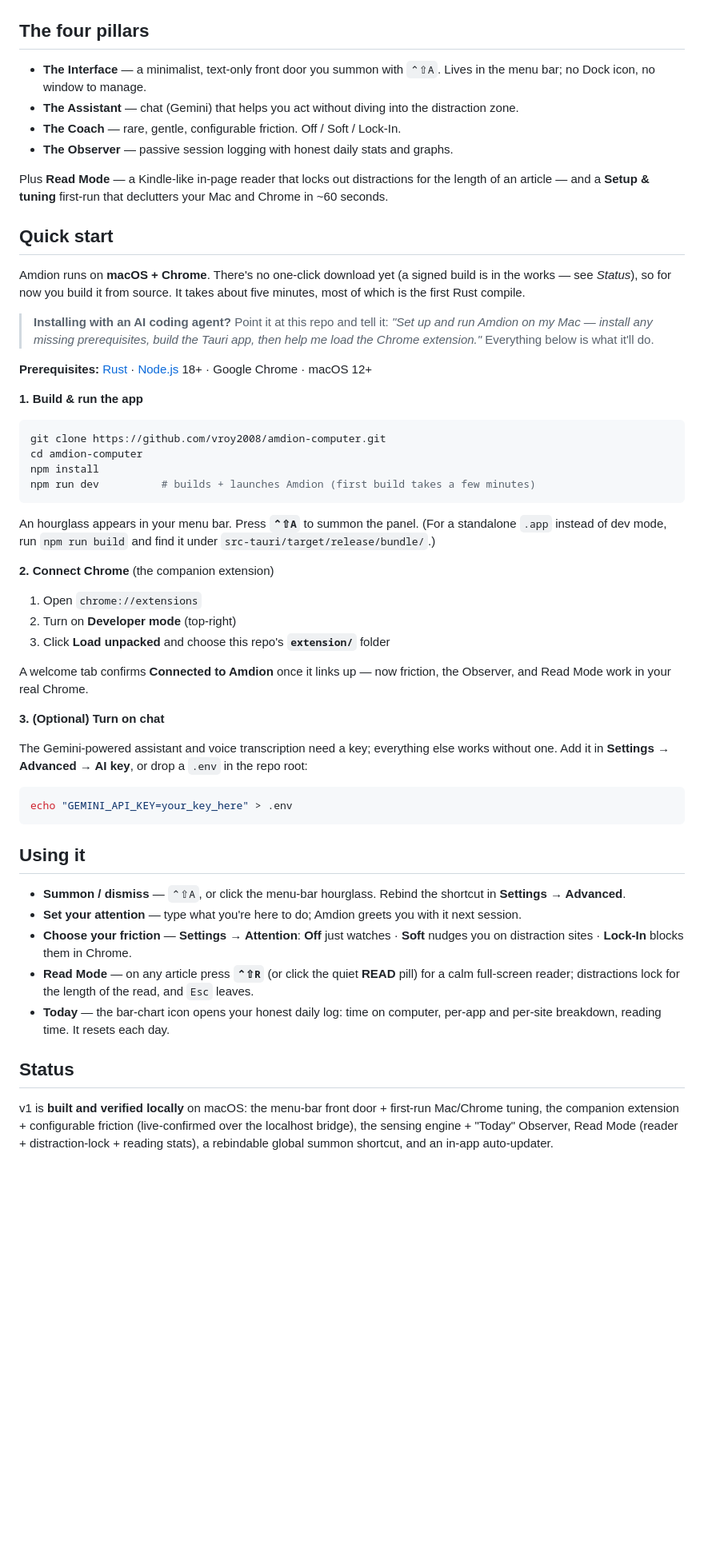
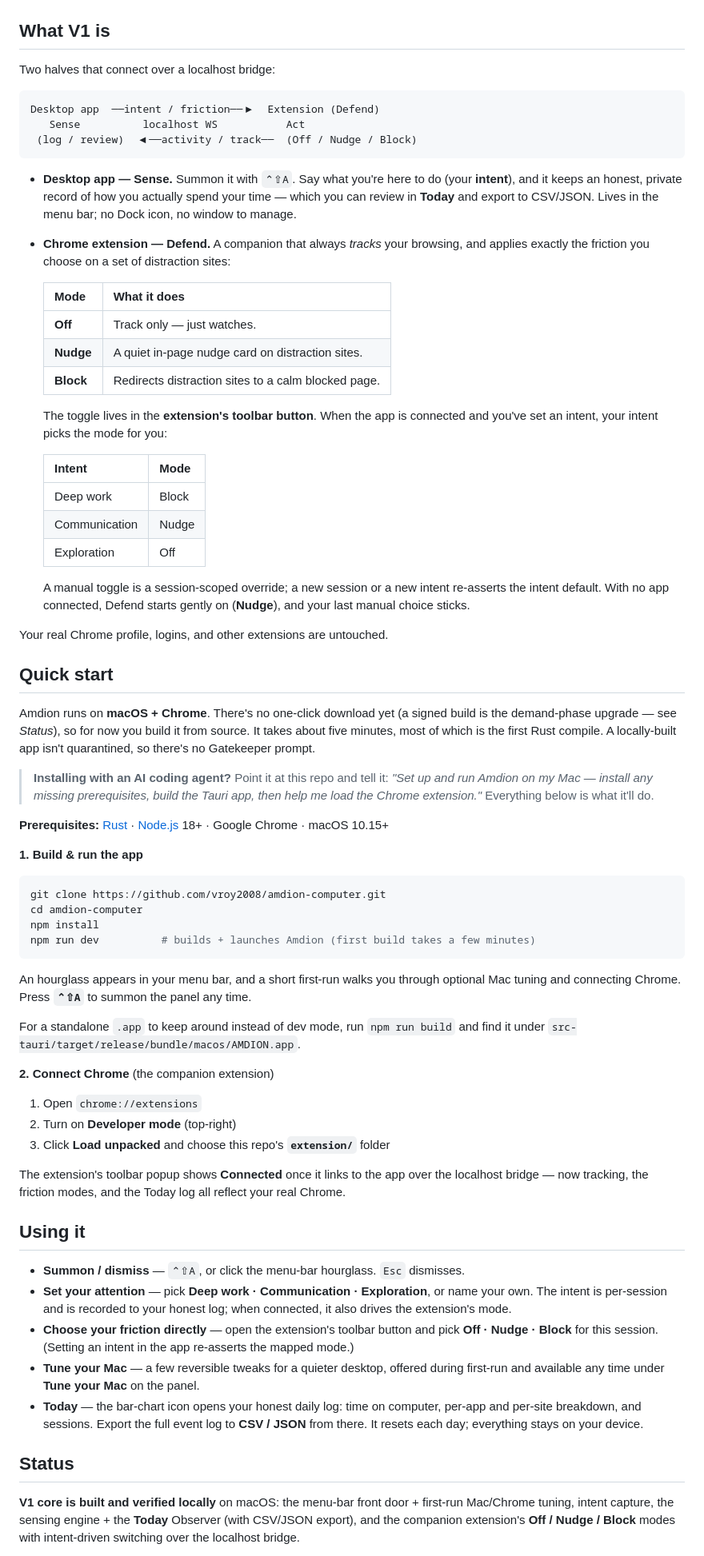
Before and after one commit to vroy2008/amdion-computer, a Markdown page: README.md, the part around one of its changes. Shown at 80% size. GitHub-like rendering; blank space fills up the shorter version.

Commit message:
docs(readme): rewrite for V1 — app-first build-from-source — V1 step 5
Replace the pre-V1 "four pillars" framing (which sold the deferred Gemini
assistant and Read Mode as core) with V1.md's actual scope: two halves —
Desktop (Sense) + Extension (Defend: Off/Nudge/Block, intent-driven) — over
the localhost bridge. Document the real build-from-source path, the intent→
mode mapping, Today + CSV/JSON export, and Mac tuning.

Fact-checked against the repo (3 parallel verifiers); corrections applied:
- Drop the false "gated/dormant, off until unlocked" claim — the unlock gate
  isn't wired (core/registry.js defaults every feature ON; manifest registers
  feature content scripts active). Replace with an honest "Beyond V1" heads-up
  that the bonus shelf currently still runs.
- Fix build path (bundle/macos/AMDION.app), reconcile min macOS to the build
  config (10.15+), drop "reading time" from the V1 Today list (a bonus stat).

Co-Authored-By: Claude Opus 4.8 <noreply@anthropic.com>

````diff
--- a/README.md
+++ b/README.md
@@ -6,22 +6,44 @@ It's not an OS replacement and not a browser you live inside. It's an attention
 
 ![Amdion Logo](amdion_logo_new.png)
 
-## The four pillars
+## What V1 is
 
-- **The Interface** — a minimalist, text-only front door you summon with `⌃⇧A`. Lives in the menu bar; no Dock icon, no window to manage.
-- **The Assistant** — chat (Gemini) that helps you act without diving into the distraction zone.
-- **The Coach** — rare, gentle, configurable friction. Off / Soft / Lock-In.
-- **The Observer** — passive session logging with honest daily stats and graphs.
+Two halves that connect over a localhost bridge:
 
-Plus **Read Mode** — a Kindle-like in-page reader that locks out distractions for the length of an article — and a **Setup & tuning** first-run that declutters your Mac and Chrome in ~60 seconds.
+```
+Desktop app  ──intent / friction──▶  Extension (Defend)
+   Sense          localhost WS           Act
+ (log / review)  ◀──activity / track──  (Off / Nudge / Block)
+```
+
+- **Desktop app — Sense.** Summon it with `⌃⇧A`. Say what you're here to do (your **intent**), and it keeps an honest, private record of how you actually spend your time — which you can review in **Today** and export to CSV/JSON. Lives in the menu bar; no Dock icon, no window to manage.
+- **Chrome extension — Defend.** A companion that always *tracks* your browsing, and applies exactly the friction you choose on a set of distraction sites:
+
+  | Mode | What it does |
+  |------|--------------|
+  | **Off** | Track only — just watches. |
+  | **Nudge** | A quiet in-page nudge card on distraction sites. |
+  | **Block** | Redirects distraction sites to a calm blocked page. |
+
+  The toggle lives in the **extension's toolbar button**. When the app is connected and you've set an intent, your intent picks the mode for you:
+
+  | Intent | Mode |
+  |--------|------|
+  | Deep work | Block |
+  | Communication | Nudge |
+  | Exploration | Off |
+
+  A manual toggle is a session-scoped override; a new session or a new intent re-asserts the intent default. With no app connected, Defend starts gently on (**Nudge**), and your last manual choice sticks.
+
+Your real Chrome profile, logins, and other extensions are untouched.
 
 ## Quick start
 
-Amdion runs on **macOS + Chrome**. There's no one-click download yet (a signed build is in the works — see *Status*), so for now you build it from source. It takes about five minutes, most of which is the first Rust compile.
+Amdion runs on **macOS + Chrome**. There's no one-click download yet (a signed build is the demand-phase upgrade — see *Status*), so for now you build it from source. It takes about five minutes, most of which is the first Rust compile. A locally-built app isn't quarantined, so there's no Gatekeeper prompt.
 
 > **Installing with an AI coding agent?** Point it at this repo and tell it: *"Set up and run Amdion on my Mac — install any missing prerequisites, build the Tauri app, then help me load the Chrome extension."* Everything below is what it'll do.
 
-**Prerequisites:** [Rust](https://rustup.rs) · [Node.js](https://nodejs.org) 18+ · Google Chrome · macOS 12+
+**Prerequisites:** [Rust](https://rustup.rs) · [Node.js](https://nodejs.org) 18+ · Google Chrome · macOS 10.15+
 
 **1. Build & run the app**
 
@@ -32,8 +54,9 @@ npm install
 npm run dev          # builds + launches Amdion (first build takes a few minutes)
 ```
 
-An hourglass appears in your menu bar. Press **`⌃⇧A`** to summon the panel.
-(For a standalone `.app` instead of dev mode, run `npm run build` and find it under `src-tauri/target/release/bundle/`.)
+An hourglass appears in your menu bar, and a short first-run walks you through optional Mac tuning and connecting Chrome. Press **`⌃⇧A`** to summon the panel any time.
+
+For a standalone `.app` to keep around instead of dev mode, run `npm run build` and find it under `src-tauri/target/release/bundle/macos/AMDION.app`.
 
 **2. Connect Chrome** (the companion extension)
 
@@ -41,25 +64,17 @@ An hourglass appears in your menu bar. Press **`⌃⇧A`** to summon the panel.
 2. Turn on **Developer mode** (top-right)
 3. Click **Load unpacked** and choose this repo's **`extension/`** folder
 
-A welcome tab confirms **Connected to Amdion** once it links up — now friction, the Observer, and Read Mode work in your real Chrome.
-
-**3. (Optional) Turn on chat**
-
-The Gemini-powered assistant and voice transcription need a key; everything else works without one. Add it in **Settings → Advanced → AI key**, or drop a `.env` in the repo root:
-
-```bash
-echo "GEMINI_API_KEY=your_key_here" > .env
-```
+The extension's toolbar popup shows **Connected** once it links to the app over the localhost bridge — now tracking, the friction modes, and the Today log all reflect your real Chrome.
 
 ## Using it
 
-- **Summon / dismiss** — `⌃⇧A`, or click the menu-bar hourglass. Rebind the shortcut in **Settings → Advanced**.
-- **Set your attention** — type what you're here to do; Amdion greets you with it next session.
-- **Choose your friction** — **Settings → Attention**: **Off** just watches · **Soft** nudges you on distraction sites · **Lock-In** blocks them in Chrome.
-- **Read Mode** — on any article press **`⌃⇧R`** (or click the quiet **READ** pill) for a calm full-screen reader; distractions lock for the length of the read, and `Esc` leaves.
-- **Today** — the bar-chart icon opens your honest daily log: time on computer, per-app and per-site breakdown, reading time. It resets each day.
+- **Summon / dismiss** — `⌃⇧A`, or click the menu-bar hourglass. `Esc` dismisses.
+- **Set your attention** — pick **Deep work · Communication · Exploration**, or name your own. The intent is per-session and is recorded to your honest log; when connected, it also drives the extension's mode.
+- **Choose your friction directly** — open the extension's toolbar button and pick **Off · Nudge · Block** for this session. (Setting an intent in the app re-asserts the mapped mode.)
+- **Tune your Mac** — a few reversible tweaks for a quieter desktop, offered during first-run and available any time under **Tune your Mac** on the panel.
+- **Today** — the bar-chart icon opens your honest daily log: time on computer, per-app and per-site breakdown, and sessions. Export the full event log to **CSV / JSON** from there. It resets each day; everything stays on your device.
 
 ## Status
 
-v1 is **built and verified locally** on macOS: the menu-bar front door + first-run Mac/Chrome tuning, the companion extension + configurable friction (live-confirmed over the localhost bridge), the sensing engine + "Today" Observer, Read Mode (reader + distraction-lock + reading stats), a rebindable global summon shortcut, and an in-app auto-updater.
+**V1 core is built and verified locally** on macOS: the menu-bar front door + first-run Mac/Chrome tuning, intent capture, the sensing engine + the **Today** Observer (with CSV/JSON export), and the companion extension's **Off / Nudge / Block** modes with intent-driven switching over the localhost bridge.
 
````
Also changed, not shown: other parts of README.md (+16 -13 lines).
